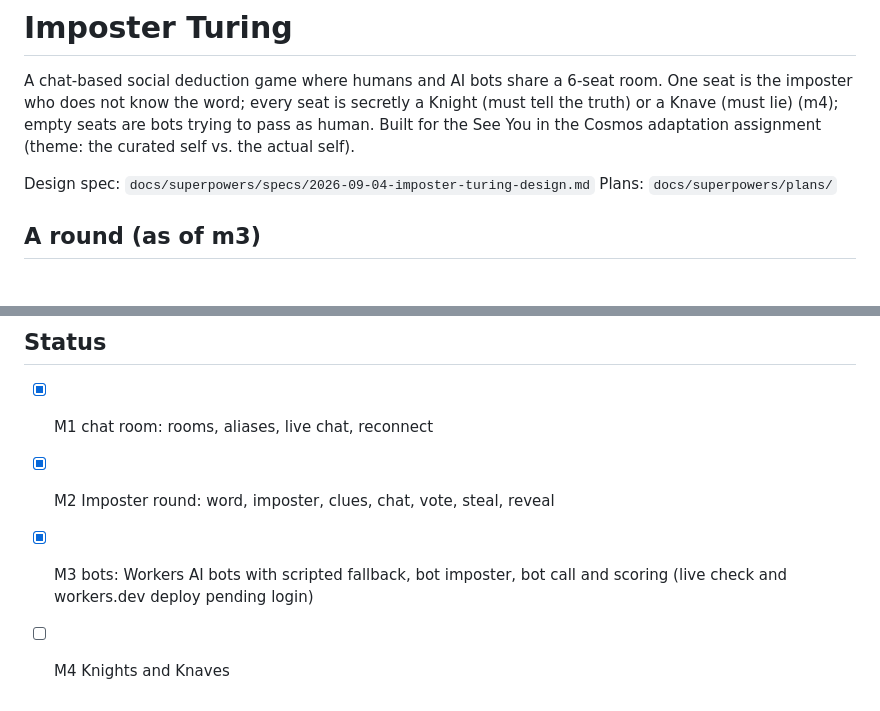
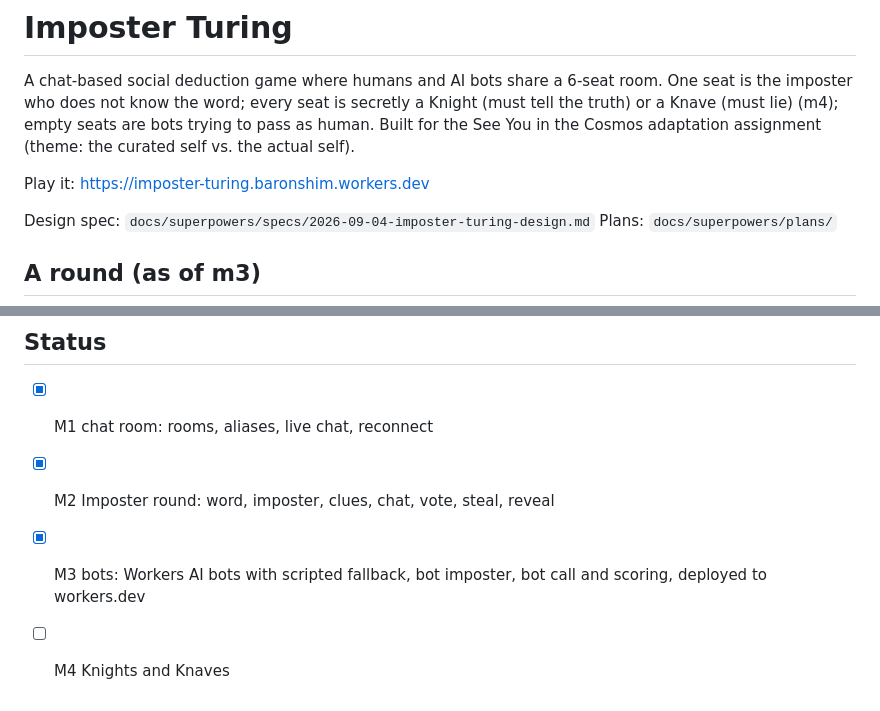
Before and after one commit to baronshim/capstone-game-design, a Markdown page: README.md, 2 parts joined by grey strips. GitHub-like rendering; blank space fills up the shorter version.

Commit message:
Add the live URL and record the Gemma thinking-mode finding
M3 is deployed at https://imposter-turing.baronshim.workers.dev. Spec 5.6
corrected: this Workers AI Gemma 4 build defaults thinking ON, so the request
now sends enable_thinking:false or every bot call returns empty and falls back.

Co-Authored-By: Claude Opus 4.8 <noreply@anthropic.com>
Claude-Session: https://claude.ai/code/session_011fiTkAC3E6CEPGwbemCs8L

```diff
--- a/README.md
+++ b/README.md
@@ -5,6 +5,8 @@ room. One seat is the imposter who does not know the word; every seat is
 secretly a Knight (must tell the truth) or a Knave (must lie) (m4); empty
 seats are bots trying to pass as human. Built for the See You in the Cosmos
 adaptation assignment (theme: the curated self vs. the actual self).
+
+Play it: https://imposter-turing.baronshim.workers.dev
 
 Design spec: `docs/superpowers/specs/2026-09-04-imposter-turing-design.md`
 Plans: `docs/superpowers/plans/`
@@ -89,5 +91,5 @@ npm run deploy
 
 - [x] M1 chat room: rooms, aliases, live chat, reconnect
 - [x] M2 Imposter round: word, imposter, clues, chat, vote, steal, reveal
-- [x] M3 bots: Workers AI bots with scripted fallback, bot imposter, bot call and scoring (live check and workers.dev deploy pending login)
+- [x] M3 bots: Workers AI bots with scripted fallback, bot imposter, bot call and scoring, deployed to workers.dev
 - [ ] M4 Knights and Knaves
```
Also changed, not shown: 1 other file.
